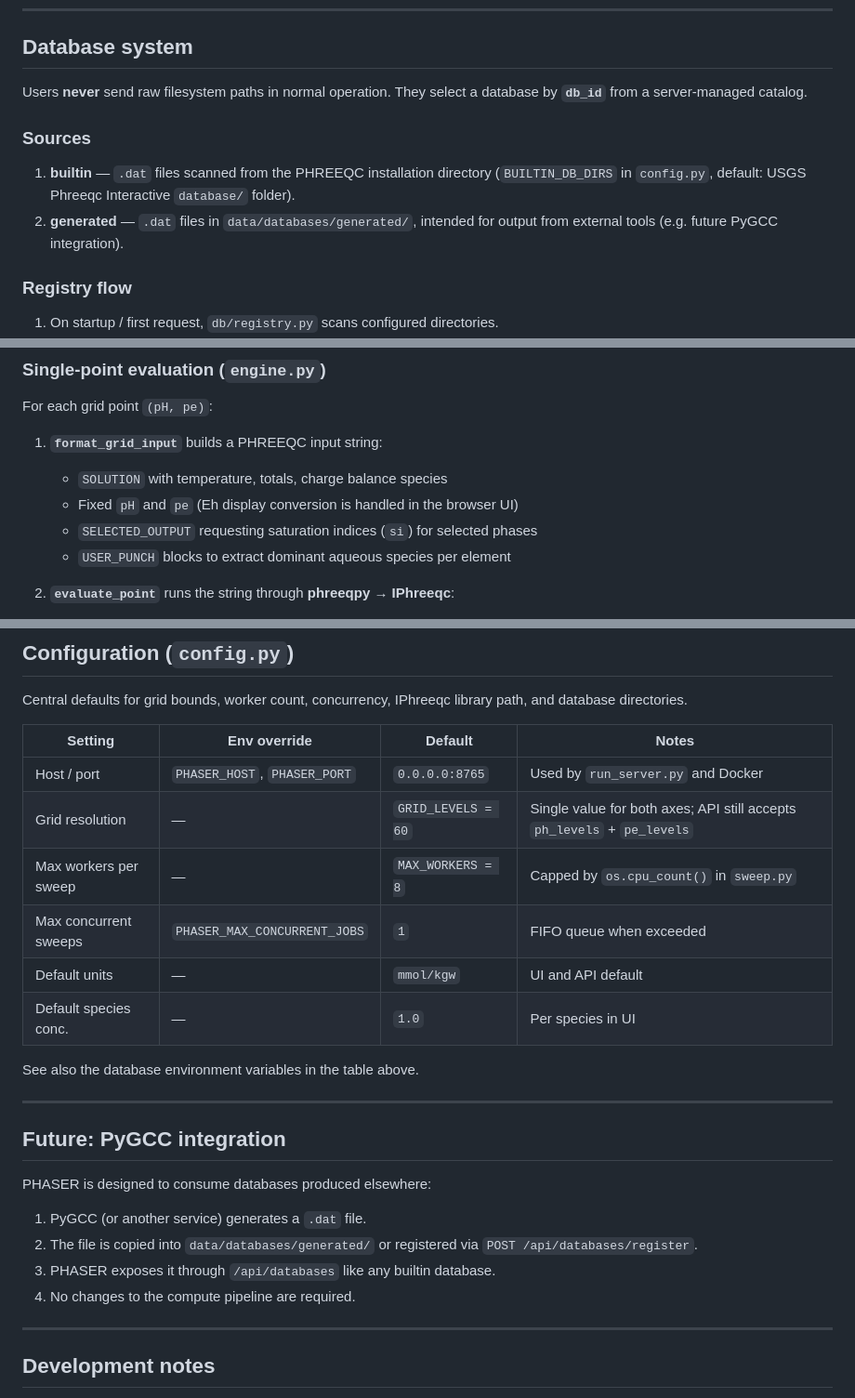
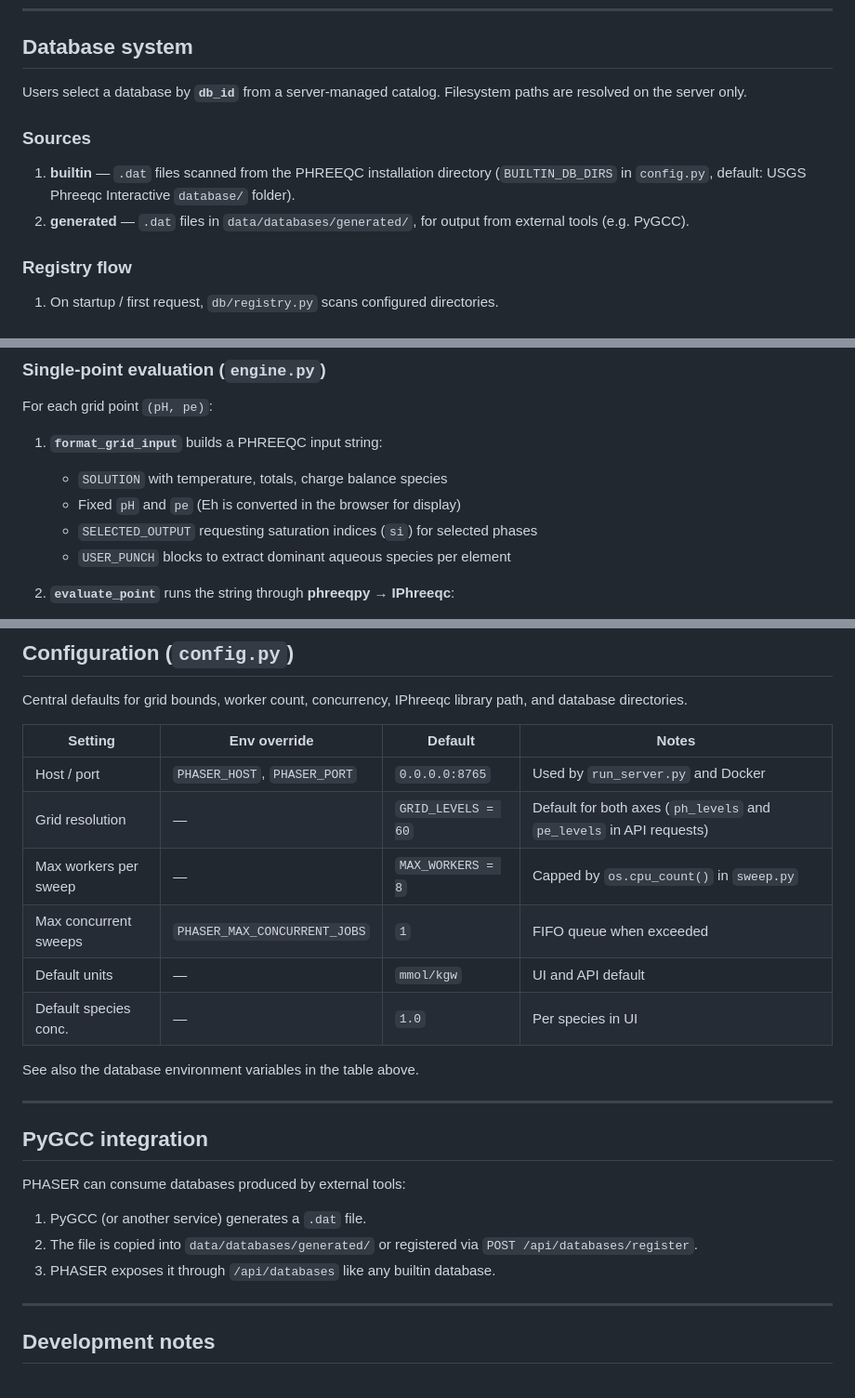
Before and after one commit to Matteo-Loche/Phaser, a Markdown page: README.md, 3 parts joined by grey strips. Shown at 93% size. Rendered like a GitHub page.

```diff
--- a/README.md
+++ b/README.md
@@ -128,12 +132,12 @@ flowchart TB
 
 ## Database system
 
-Users **never** send raw filesystem paths in normal operation. They select a database by **`db_id`** from a server-managed catalog.
+Users select a database by **`db_id`** from a server-managed catalog. Filesystem paths are resolved on the server only.
 
 ### Sources
 
 1. **builtin** — `.dat` files scanned from the PHREEQC installation directory (`BUILTIN_DB_DIRS` in `config.py`, default: USGS Phreeqc Interactive `database/` folder).
-2. **generated** — `.dat` files in `data/databases/generated/`, intended for output from external tools (e.g. future PyGCC integration).
+2. **generated** — `.dat` files in `data/databases/generated/`, for output from external tools (e.g. PyGCC).
 
 ### Registry flow
 
@@ -187,7 +191,7 @@ For each grid point `(pH, pe)`:
 
 1. **`format_grid_input`** builds a PHREEQC input string:
    - `SOLUTION` with temperature, totals, charge balance species
-   - Fixed `pH` and `pe` (Eh display conversion is handled in the browser UI)
+   - Fixed `pH` and `pe` (Eh is converted in the browser for display)
    - `SELECTED_OUTPUT` requesting saturation indices (`si`) for selected phases
    - `USER_PUNCH` blocks to extract dominant aqueous species per element
 
@@ -365,7 +368,7 @@ Central defaults for grid bounds, worker count, concurrency, IPhreeqc library pa
 | Setting | Env override | Default | Notes |
 |---------|--------------|---------|-------|
 | Host / port | `PHASER_HOST`, `PHASER_PORT` | `0.0.0.0:8765` | Used by `run_server.py` and Docker |
-| Grid resolution | — | `GRID_LEVELS = 60` | Single value for both axes; API still accepts `ph_levels` + `pe_levels` |
+| Grid resolution | — | `GRID_LEVELS = 60` | Default for both axes (`ph_levels` and `pe_levels` in API requests) |
 | Max workers per sweep | — | `MAX_WORKERS = 8` | Capped by `os.cpu_count()` in `sweep.py` |
 | Max concurrent sweeps | `PHASER_MAX_CONCURRENT_JOBS` | `1` | FIFO queue when exceeded |
 | Default units | — | `mmol/kgw` | UI and API default |
@@ -375,14 +378,13 @@ See also the database environment variables in the table above.
 
 ---
 
-## Future: PyGCC integration
+## PyGCC integration
 
-PHASER is designed to consume databases produced elsewhere:
+PHASER can consume databases produced by external tools:
 
 1. PyGCC (or another service) generates a `.dat` file.
 2. The file is copied into `data/databases/generated/` or registered via `POST /api/databases/register`.
 3. PHASER exposes it through `/api/databases` like any builtin database.
-4. No changes to the compute pipeline are required.
 
 ---
 
```
Also changed, not shown: other parts of README.md (+44 -41 lines).
